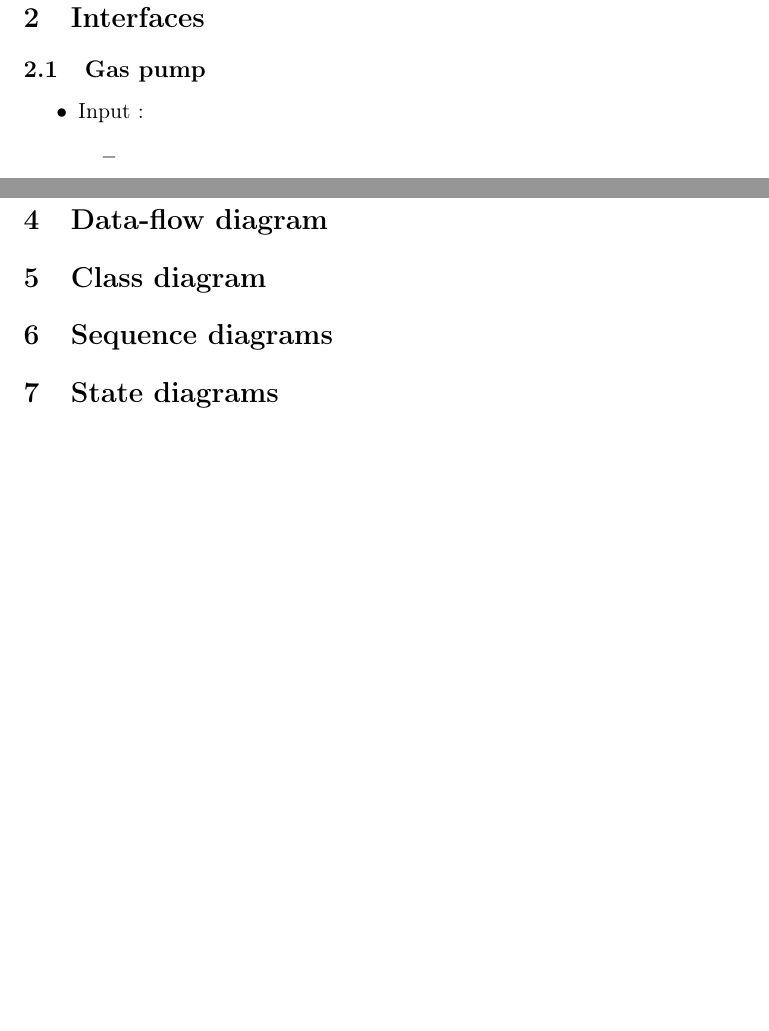
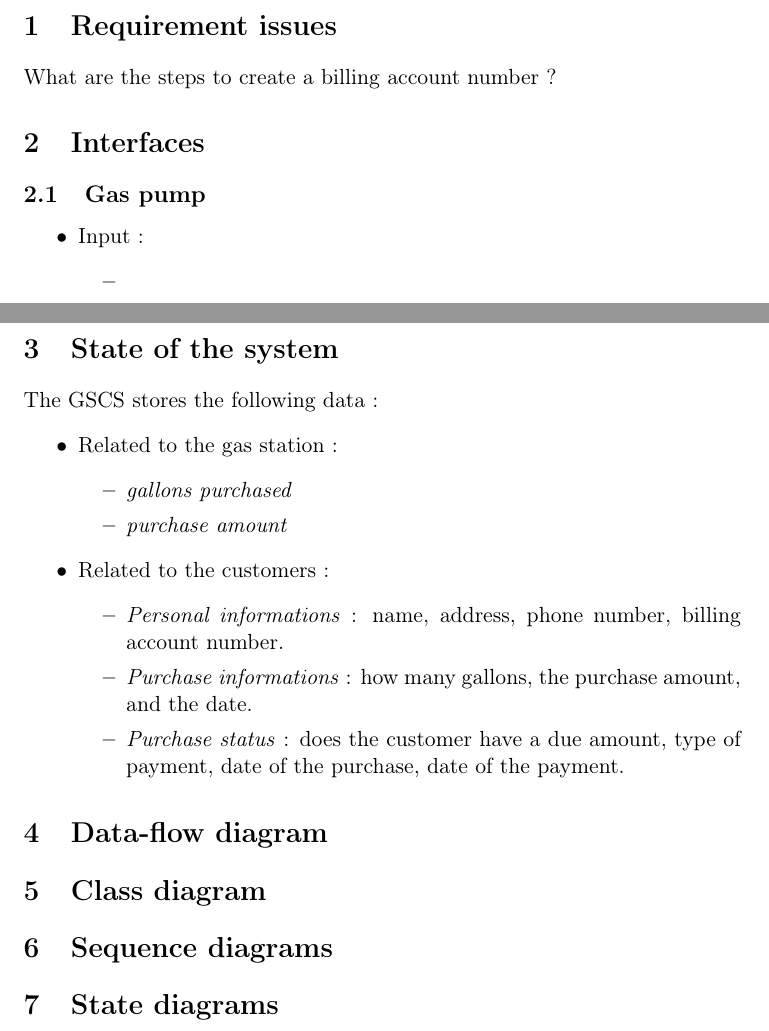
Before and after one commit to Tycale/dev-method_lingi2251, a LaTeX document (projet1/projet1.tex): two parts of pages 2 and 4 of 4, joined at a grey line, cut at the place of the change, the shorter picture padded with empty space. Compiled offline with pdfLaTeX.

Commit message:
Add State of the system

```diff
--- a/projet1/projet1.tex
+++ b/projet1/projet1.tex
@@ -89,6 +89,9 @@
 
 
 \section{Requirement issues}
+
+What are the steps to create a billing account number ?
+
 
 \section{Interfaces}
 
@@ -212,6 +215,23 @@
 
 \section{State of the system}
 
+The GSCS stores the following data :
+\begin{itemize}
+\item Related to the gas station :
+		\begin{itemize}
+		\item \data{gallons purchased}
+		\item \data{purchase amount}
+		\end{itemize}
+
+\item Related to the customers :
+		\begin{itemize}
+		\item \data{Personal informations} : name, address, phone number, billing account number.
+		\item \data{Purchase informations} : how many gallons, the purchase amount, and the date.
+		\item \data{Purchase status} : does the customer have a due amount, type of payment, date of the purchase, date of the payment.
+		\end{itemize}
+\end{itemize}
+
+
 \section{Data-flow diagram}
 
 \section{Class diagram}
```
